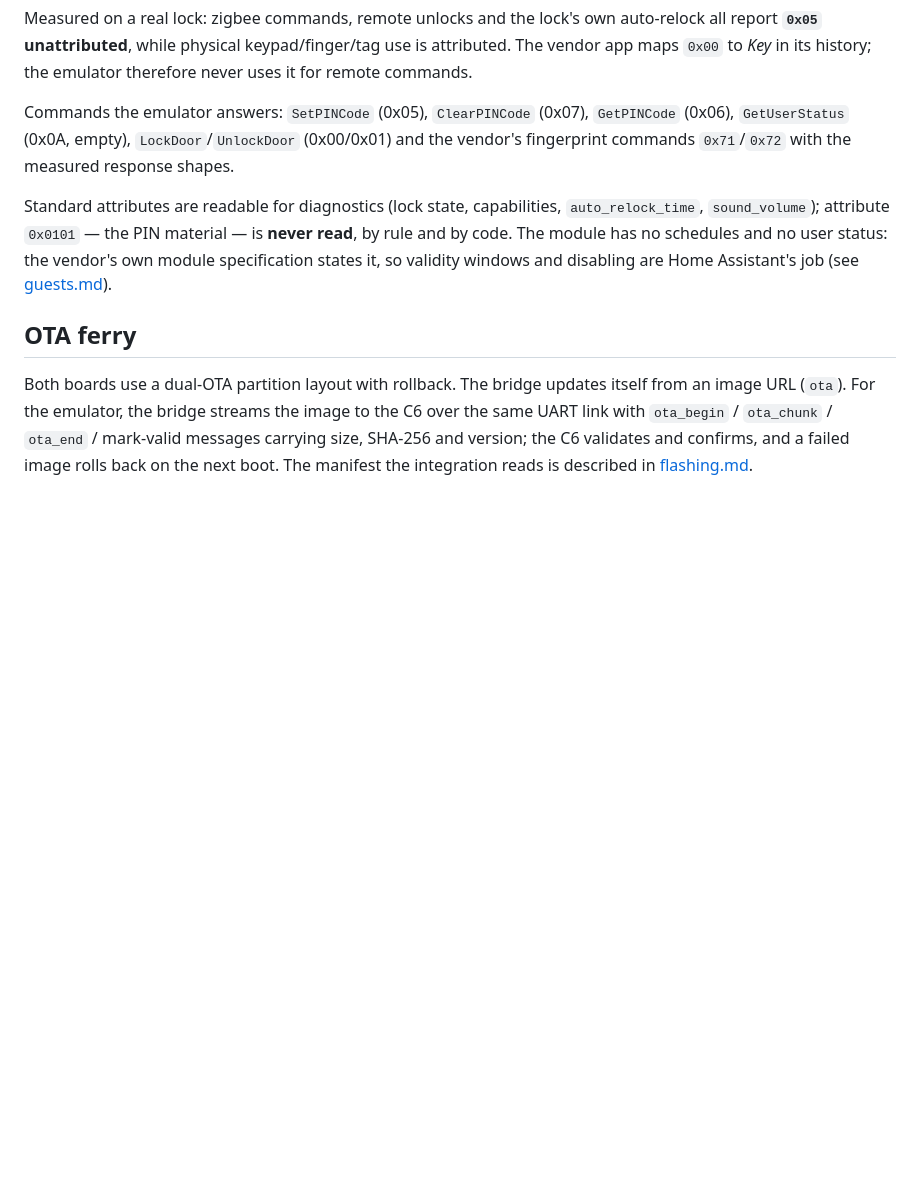
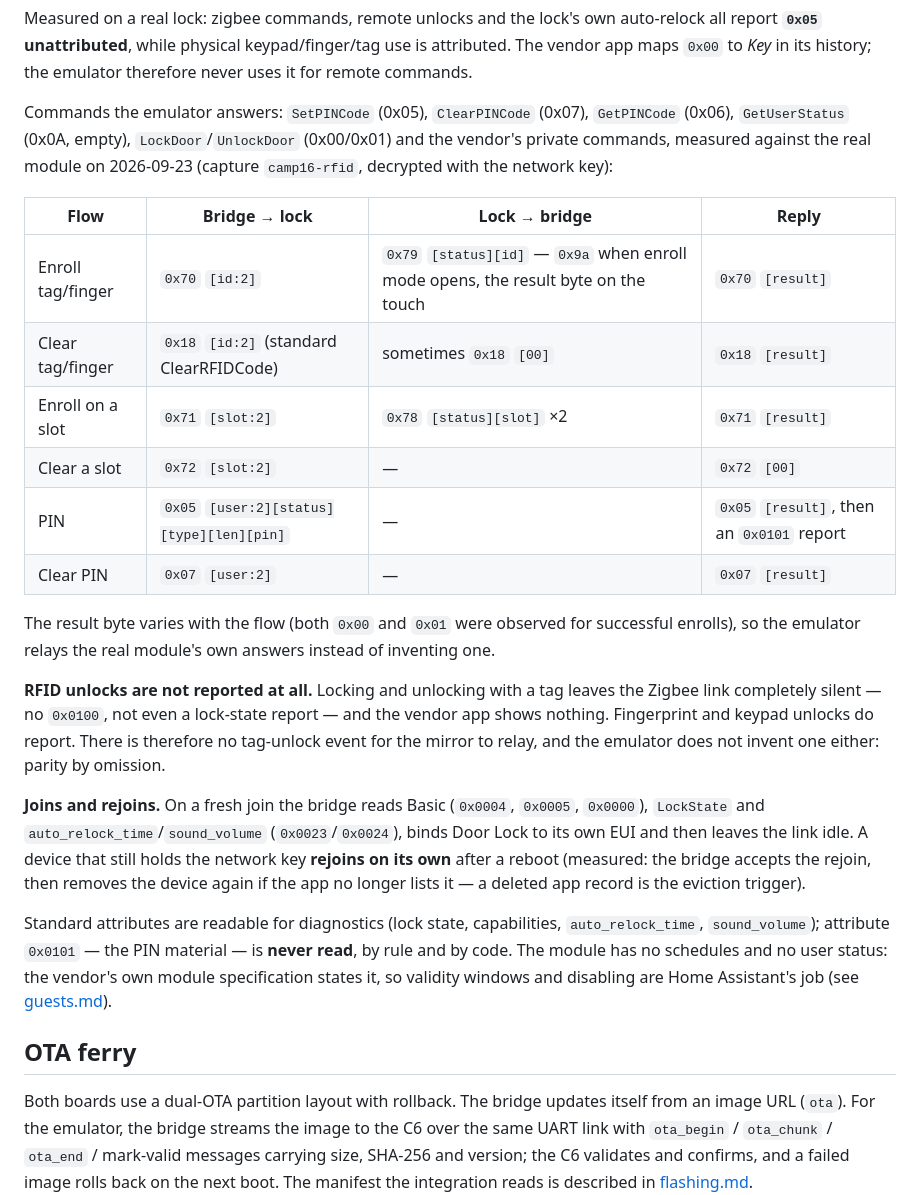
Before and after one commit to hemnyckel/integration, a Markdown page: docs/protocol.md, the part around the change. Drawn GitHub-style; blank space fills up the shorter version.

```diff
--- a/docs/protocol.md
+++ b/docs/protocol.md
@@ -82,8 +82,34 @@ emulator therefore never uses it for remote commands.
 
 Commands the emulator answers: `SetPINCode` (0x05), `ClearPINCode` (0x07),
 `GetPINCode` (0x06), `GetUserStatus` (0x0A, empty), `LockDoor`/`UnlockDoor`
-(0x00/0x01) and the vendor's fingerprint commands `0x71`/`0x72` with the
-measured response shapes.
+(0x00/0x01) and the vendor's private commands, measured against the real module
+on 2026-09-23 (capture `camp16-rfid`, decrypted with the network key):
+
+| Flow | Bridge → lock | Lock → bridge | Reply |
+|---|---|---|---|
+| Enroll tag/finger | `0x70` `[id:2]` | `0x79` `[status][id]` — `0x9a` when enroll mode opens, the result byte on the touch | `0x70` `[result]` |
+| Clear tag/finger | `0x18` `[id:2]` (standard ClearRFIDCode) | sometimes `0x18` `[00]` | `0x18` `[result]` |
+| Enroll on a slot | `0x71` `[slot:2]` | `0x78` `[status][slot]` ×2 | `0x71` `[result]` |
+| Clear a slot | `0x72` `[slot:2]` | — | `0x72` `[00]` |
+| PIN | `0x05` `[user:2][status][type][len][pin]` | — | `0x05` `[result]`, then an `0x0101` report |
+| Clear PIN | `0x07` `[user:2]` | — | `0x07` `[result]` |
+
+The result byte varies with the flow (both `0x00` and `0x01` were observed for
+successful enrolls), so the emulator relays the real module's own answers
+instead of inventing one.
+
+**RFID unlocks are not reported at all.** Locking and unlocking with a tag
+leaves the Zigbee link completely silent — no `0x0100`, not even a lock-state
+report — and the vendor app shows nothing. Fingerprint and keypad unlocks do
+report. There is therefore no tag-unlock event for the mirror to relay, and the
+emulator does not invent one either: parity by omission.
+
+**Joins and rejoins.** On a fresh join the bridge reads Basic (`0x0004`,
+`0x0005`, `0x0000`), `LockState` and `auto_relock_time`/`sound_volume`
+(`0x0023`/`0x0024`), binds Door Lock to its own EUI and then leaves the link
+idle. A device that still holds the network key **rejoins on its own** after a
+reboot (measured: the bridge accepts the rejoin, then removes the device again
+if the app no longer lists it — a deleted app record is the eviction trigger).
 
 Standard attributes are readable for diagnostics (lock state, capabilities,
 `auto_relock_time`, `sound_volume`); attribute `0x0101` — the PIN material — is
```
Also changed, not shown: docs/cloud-sync.md (+19 -10 lines), docs/known-issues.md (+20 -0 lines).
